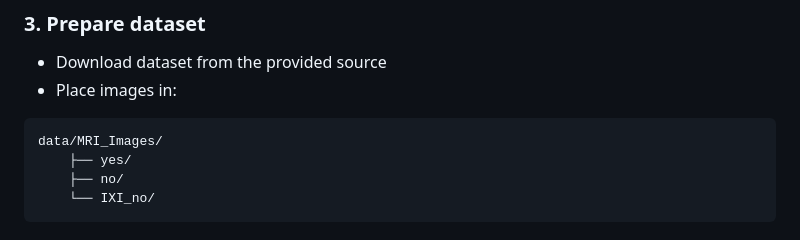
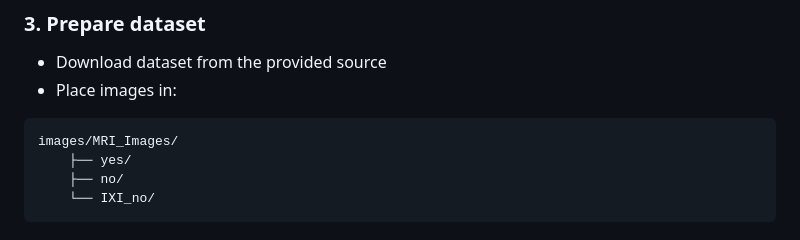
Before and after one commit to mousavi-hn/Benchmarking-Models-for-Brain-Tumor-Detection-Using-MRI-Images, a Markdown page: README.md, the part around the change. Rendered like a GitHub page.

Commit message:
Update directory path for MRI images in README

````diff
--- a/README.md
+++ b/README.md
@@ -90,7 +90,7 @@ pip install -r requirements.txt
 * Place images in:
 
 ```
-data/MRI_Images/
+images/MRI_Images/
     ├── yes/
     ├── no/
     └── IXI_no/
````
